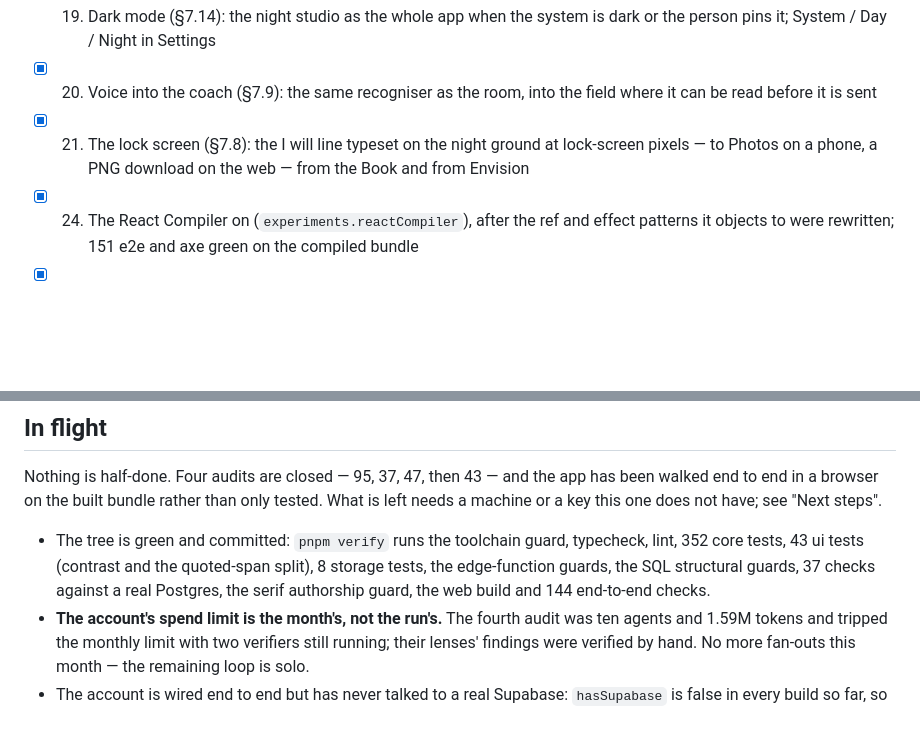
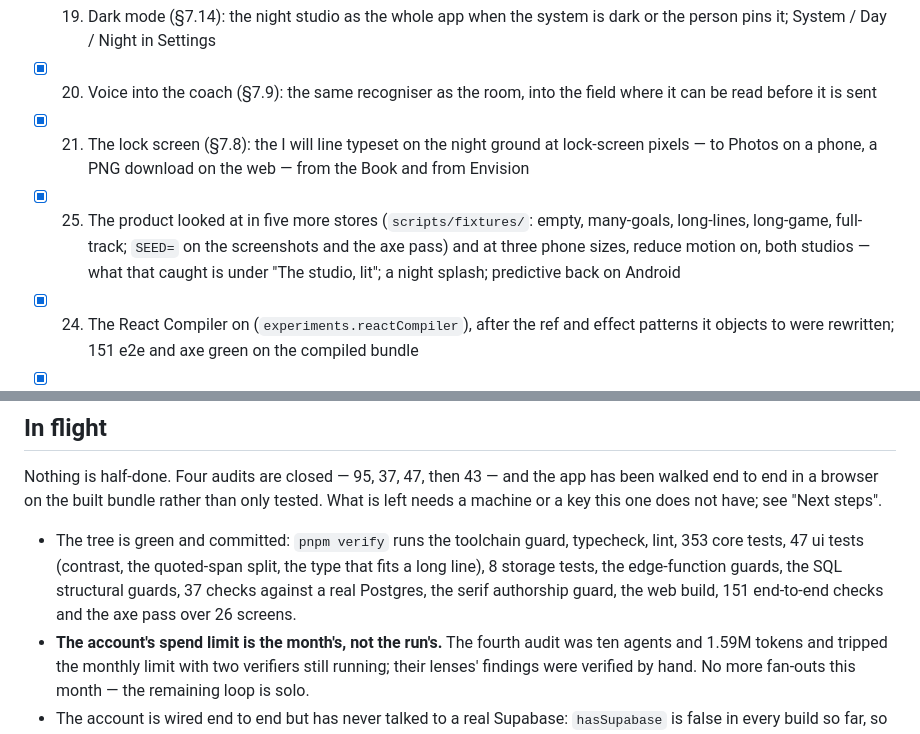
Before and after one commit to tiltedneedle/Motivational_App, a Markdown page: PROGRESS.md, 2 parts joined by grey strips. Rendered like a GitHub page; blank space fills up the shorter version.

Commit message:
PROGRESS: status 25 and the gate's current numbers
Co-Authored-By: Claude Opus 5 <noreply@anthropic.com>

```diff
--- a/PROGRESS.md
+++ b/PROGRESS.md
@@ -47,6 +47,11 @@ Companions: The Authoring Script (every prompt), the Flow Atlas (every flow), th
 - [x] 21. The lock screen (§7.8): the I will line typeset on the night ground at
       lock-screen pixels — to Photos on a phone, a PNG download on the web —
       from the Book and from Envision
+- [x] 25. The product looked at in five more stores (`scripts/fixtures/`:
+      empty, many-goals, long-lines, long-game, full-track; `SEED=` on the
+      screenshots and the axe pass) and at three phone sizes, reduce motion
+      on, both studios — what that caught is under "The studio, lit"; a night
+      splash; predictive back on Android
 - [x] 24. The React Compiler on (`experiments.reactCompiler`), after the ref and
       effect patterns it objects to were rewritten; 151 e2e and axe green on the
       compiled bundle
@@ -69,10 +74,11 @@ only tested. What is left needs a machine or a key this one does not have;
 see "Next steps".
 
 - The tree is green and committed: `pnpm verify` runs the toolchain guard,
-  typecheck, lint, 352 core tests, 43 ui tests (contrast and the quoted-span
-  split), 8 storage tests, the edge-function guards, the SQL structural
-  guards, 37 checks against a real Postgres, the serif authorship guard, the
-  web build and 144 end-to-end checks.
+  typecheck, lint, 353 core tests, 47 ui tests (contrast, the quoted-span
+  split, the type that fits a long line), 8 storage tests, the edge-function
+  guards, the SQL structural guards, 37 checks against a real Postgres, the
+  serif authorship guard, the web build, 151 end-to-end checks and the axe
+  pass over 26 screens.
 - **The account's spend limit is the month's, not the run's.** The fourth
   audit was ten agents and 1.59M tokens and tripped the monthly limit with
   two verifiers still running; their lenses' findings were verified by hand.
```
